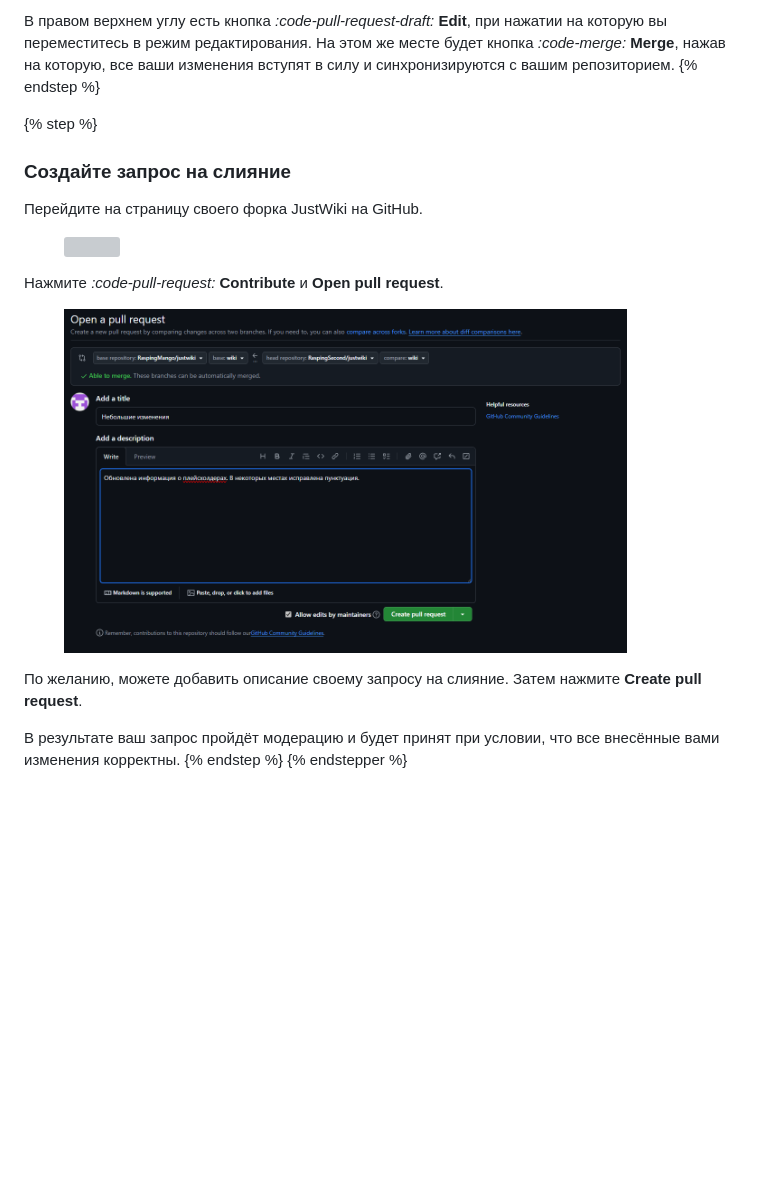
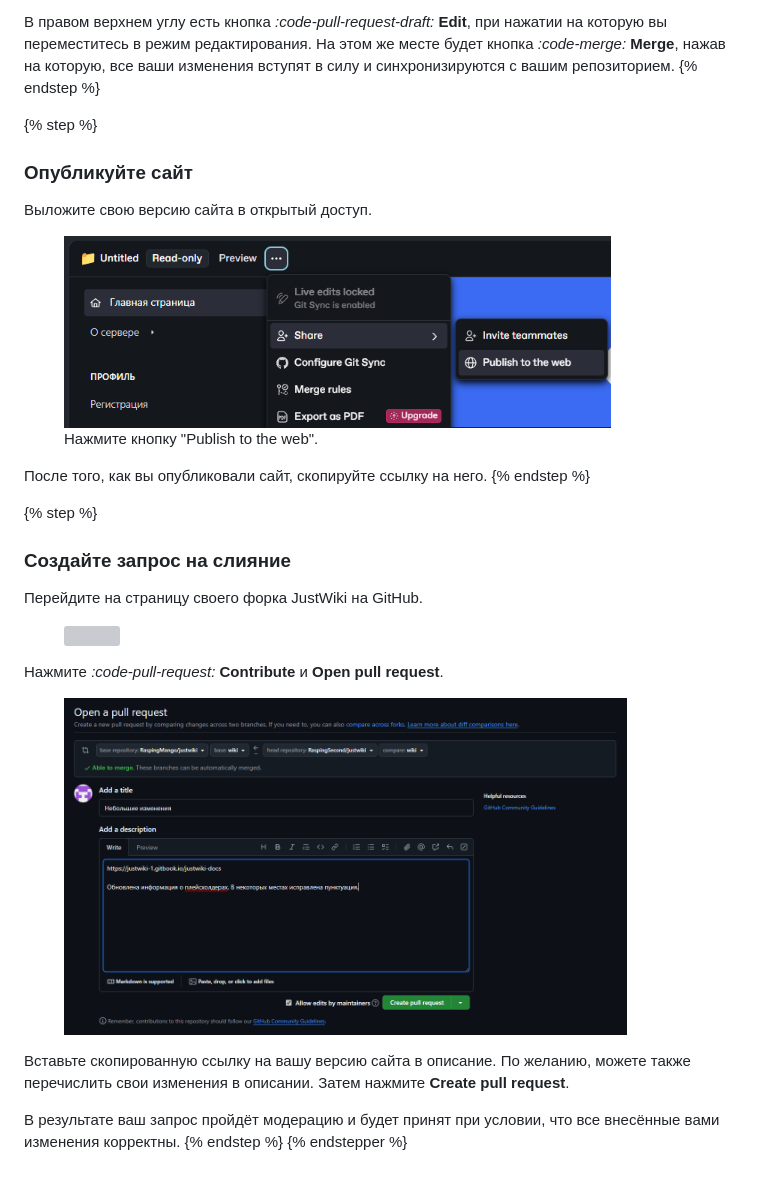
Before and after one commit to RaspingMango/justwiki, a Markdown page: editing.md, the part around the change. Rendered like a GitHub page; pictures changed too: .gitbook/assets/gitbook_publish.png (added), .gitbook/assets/github_pull_request_summary.png; blank space fills up the shorter version; grey boxes are pictures that could not be loaded.

Commit message:
GITBOOK-850: No subject

```diff
--- a/editing.md
+++ b/editing.md
@@ -46,6 +46,16 @@ hidden: true
 {% endstep %}
 
 {% step %}
+### Опубликуйте сайт
+
+Выложите свою версию сайта в открытый доступ.
+
+<figure><img src=".gitbook/assets/gitbook_publish.png" alt="" width="547"><figcaption><p>Нажмите кнопку "Publish to the web".</p></figcaption></figure>
+
+После того, как вы опубликовали сайт, скопируйте ссылку на него.
+{% endstep %}
+
+{% step %}
 ### Создайте запрос на слияние
 
 Перейдите на страницу своего форка JustWiki на GitHub.
@@ -56,7 +66,7 @@ hidden: true
 
 <figure><img src=".gitbook/assets/github_pull_request_summary.png" alt="" width="563"><figcaption></figcaption></figure>
 
-По желанию, можете добавить описание своему запросу на слияние. Затем нажмите **Create pull request**.
+Вставьте скопированную ссылку на вашу версию сайта в описание. По желанию, можете также перечислить свои изменения в описании. Затем нажмите **Create pull request**.
 
 В результате ваш запрос пройдёт модерацию и будет принят при условии, что все внесённые вами изменения корректны.
 {% endstep %}
```
